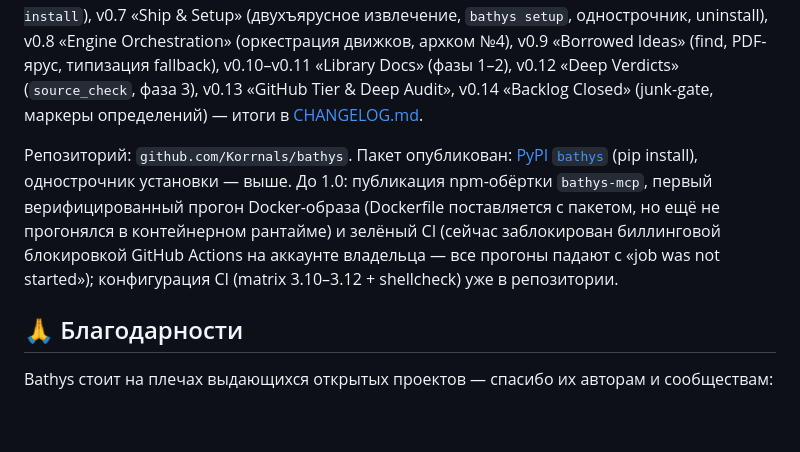
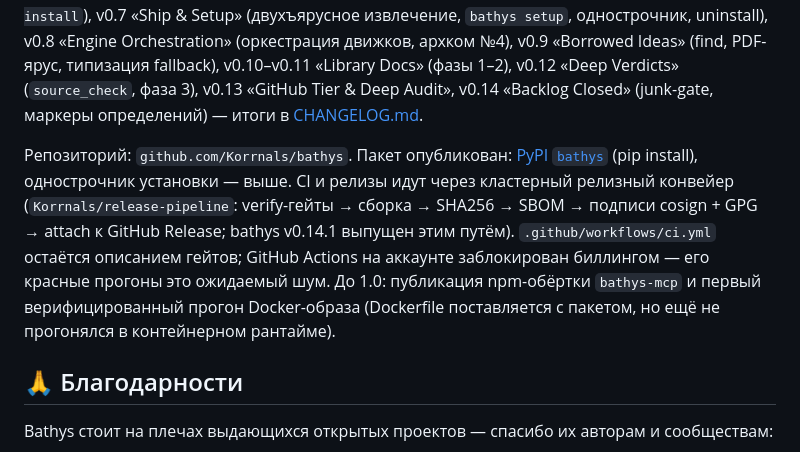
Before and after one commit to Korrnals/bathys, a Markdown page: README.ru.md, the part around the change. Drawn GitHub-style; blank space fills up the shorter version.

```diff
--- a/README.ru.md
+++ b/README.ru.md
@@ -189,7 +189,7 @@ Bathys — stdio MCP-сервер: блок `mcpServers` один и тот же
 
 **0.14.1.** Выпускная история: v0.2 «Качество выдачи» (ретраи, здоровье движков), v0.3 «Паритет с Tavily» (`read_urls`, JSON-режим), v0.4 «Эксплуатация» (robots-этика, метрики, `bathys-doctor`), v0.5 «Identity & Harness» (репозиционирование, промпты, субагент), v0.6 «Native Install» (`bathys install`), v0.7 «Ship & Setup» (двухъярусное извлечение, `bathys setup`, однострочник, uninstall), v0.8 «Engine Orchestration» (оркестрация движков, архком №4), v0.9 «Borrowed Ideas» (find, PDF-ярус, типизация fallback), v0.10–v0.11 «Library Docs» (фазы 1–2), v0.12 «Deep Verdicts» (`source_check`, фаза 3), v0.13 «GitHub Tier & Deep Audit», v0.14 «Backlog Closed» (junk-gate, маркеры определений) — итоги в [CHANGELOG.md](CHANGELOG.md).
 
-Репозиторий: `github.com/Korrnals/bathys`. Пакет опубликован: [PyPI `bathys`](https://pypi.org/project/bathys/) (pip install), однострочник установки — выше. До 1.0: публикация npm-обёртки `bathys-mcp`, первый верифицированный прогон Docker-образа (Dockerfile поставляется с пакетом, но ещё не прогонялся в контейнерном рантайме) и зелёный CI (сейчас заблокирован биллинговой блокировкой GitHub Actions на аккаунте владельца — все прогоны падают с «job was not started»); конфигурация CI (matrix 3.10–3.12 + shellcheck) уже в репозитории.
+Репозиторий: `github.com/Korrnals/bathys`. Пакет опубликован: [PyPI `bathys`](https://pypi.org/project/bathys/) (pip install), однострочник установки — выше. CI и релизы идут через кластерный релизный конвейер (`Korrnals/release-pipeline`: verify-гейты → сборка → SHA256 → SBOM → подписи cosign + GPG → attach к GitHub Release; bathys v0.14.1 выпущен этим путём). `.github/workflows/ci.yml` остаётся описанием гейтов; GitHub Actions на аккаунте заблокирован биллингом — его красные прогоны это ожидаемый шум. До 1.0: публикация npm-обёртки `bathys-mcp` и первый верифицированный прогон Docker-образа (Dockerfile поставляется с пакетом, но ещё не прогонялся в контейнерном рантайме).
 
 ## 🙏 Благодарности
 
```
Also changed, not shown: CHANGELOG.md (+1 -0 lines), README.md (+1 -1 lines).
